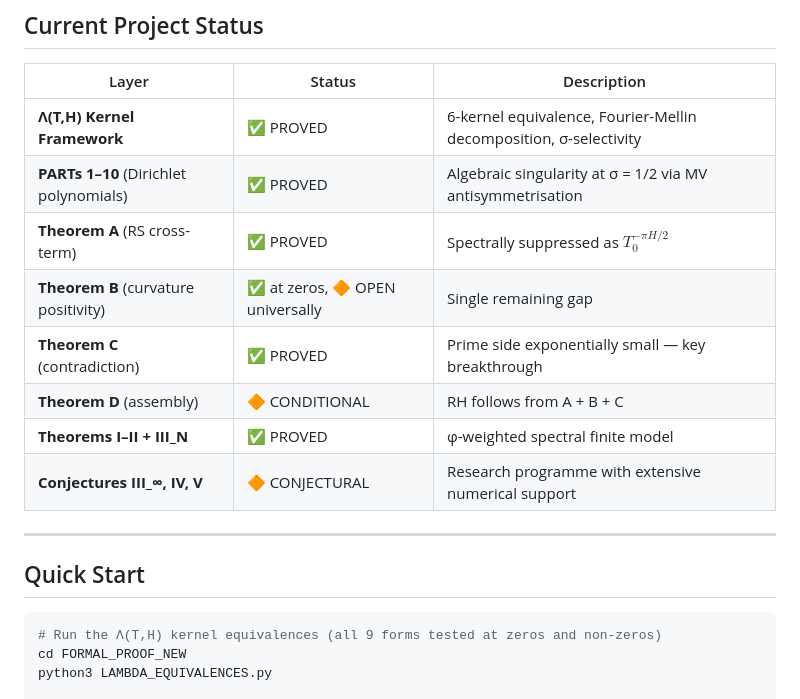
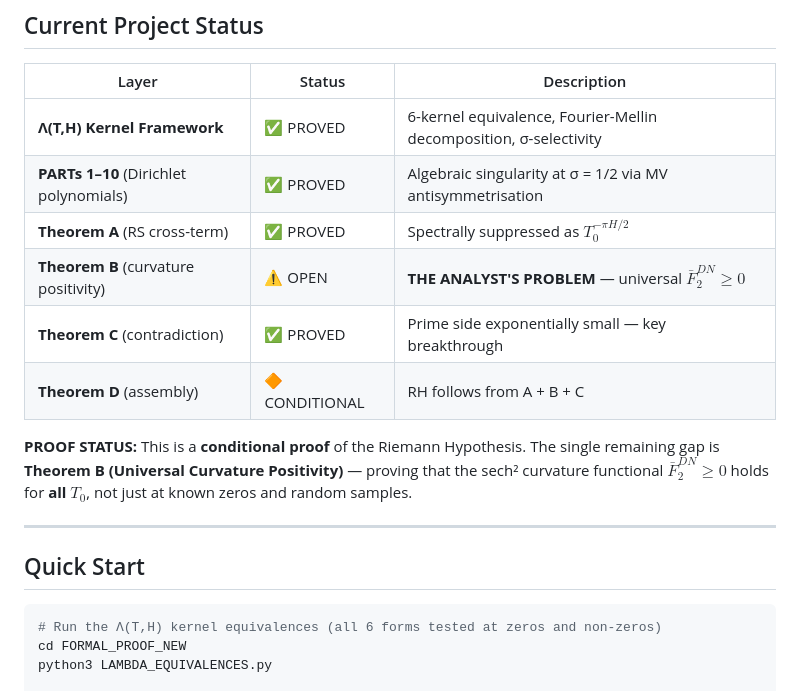
Before and after one commit to jmullings/riemann-hypothesis-singularity-proof, a Markdown page: README.md, the part around one of its changes. Rendered like a GitHub page.

````diff
--- a/README.md
+++ b/README.md
@@ -62,18 +62,18 @@ The Hadamard factorisation theorem creates a fundamental type-gap obstruction: a
 | **Λ(T,H) Kernel Framework** | ✅ PROVED | 6-kernel equivalence, Fourier-Mellin decomposition, σ-selectivity |
 | **PARTs 1–10** (Dirichlet polynomials) | ✅ PROVED | Algebraic singularity at σ = 1/2 via MV antisymmetrisation |
 | **Theorem A** (RS cross-term) | ✅ PROVED | Spectrally suppressed as $T_0^{-\pi H/2}$ |
-| **Theorem B** (curvature positivity) | ✅ at zeros, 🔶 OPEN universally | Single remaining gap |
+| **Theorem B** (curvature positivity) | ⚠️ OPEN | **THE ANALYST'S PROBLEM** — universal $\bar{F}_2^{DN} \geq 0$ |
 | **Theorem C** (contradiction) | ✅ PROVED | Prime side exponentially small — key breakthrough |
 | **Theorem D** (assembly) | 🔶 CONDITIONAL | RH follows from A + B + C |
-| **Theorems I–II + III_N** | ✅ PROVED | φ-weighted spectral finite model |
-| **Conjectures III_∞, IV, V** | 🔶 CONJECTURAL | Research programme with extensive numerical support |
+
+**PROOF STATUS:** This is a **conditional proof** of the Riemann Hypothesis. The single remaining gap is **Theorem B (Universal Curvature Positivity)** — proving that the sech² curvature functional $\bar{F}_2^{DN} \geq 0$ holds for **all** $T_0$, not just at known zeros and random samples.
 
 ---
 
 ## Quick Start
 
 ```bash
-# Run the Λ(T,H) kernel equivalences (all 9 forms tested at zeros and non-zeros)
+# Run the Λ(T,H) kernel equivalences (all 6 forms tested at zeros and non-zeros)
 cd FORMAL_PROOF_NEW
 python3 LAMBDA_EQUIVALENCES.py
 
````
Also changed, not shown: other parts of README.md (+9 -107 lines).
